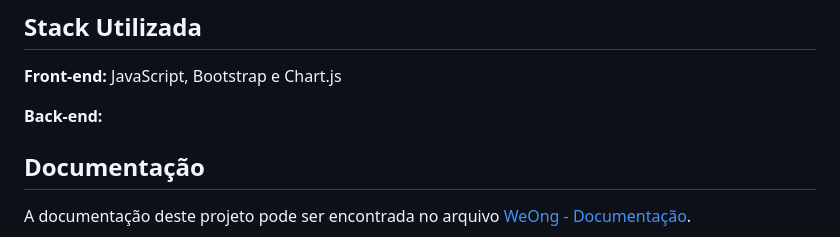
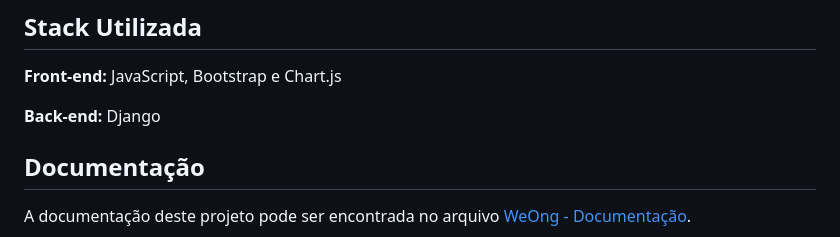
Before and after one commit to kayanerocha/weong, a Markdown page: README.md, the part around the change. GitHub-like rendering.

Commit message:
docs: add django

```diff
--- a/README.md
+++ b/README.md
@@ -114,7 +114,7 @@ Comandos úteis:
 
 **Front-end:** JavaScript, Bootstrap e Chart.js
 
-**Back-end:**
+**Back-end:** Django
 
 ## Documentação
 A documentação deste projeto pode ser encontrada no arquivo [WeOng - Documentação](<docs/WeOng - Documentacao.pdf>).
```
